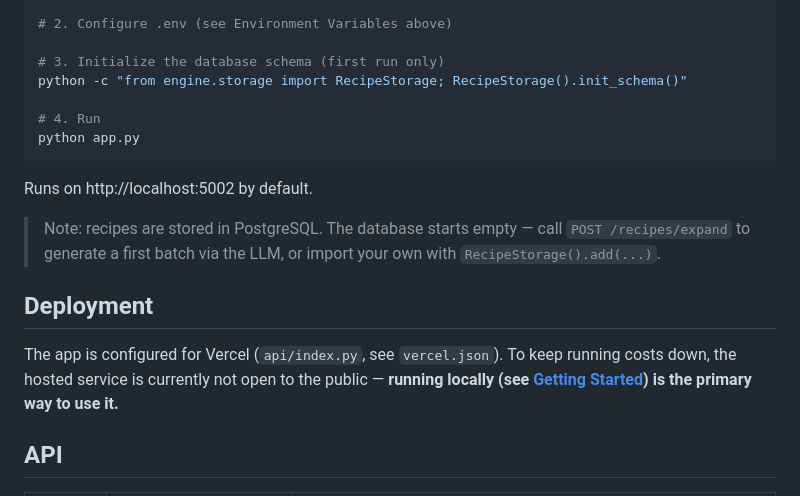
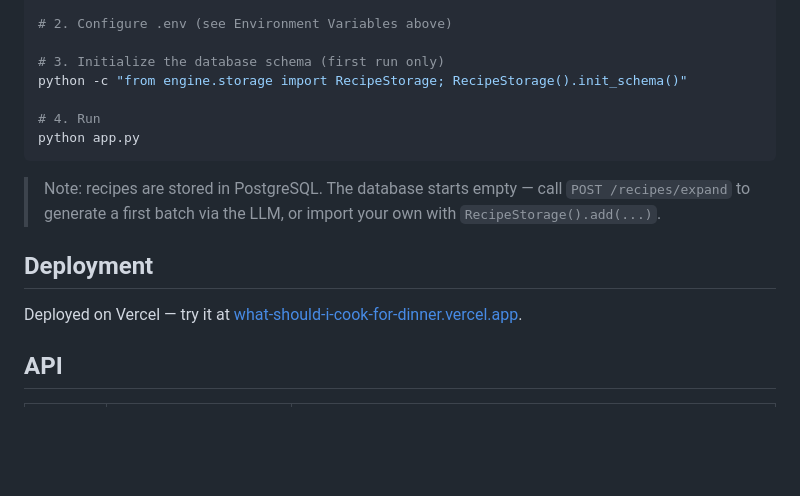
Before and after one commit to OU-GC/What-should-I-cook-for-dinner, a Markdown page: README.md, the part around the change. GitHub-like rendering; blank space fills up the shorter version.

Commit message:
20260611-6

````diff
--- a/README.md
+++ b/README.md
@@ -79,18 +79,13 @@ python -c "from engine.storage import RecipeStorage; RecipeStorage().init_schema
 python app.py
 ```
 
-Runs on http://localhost:5002 by default.
-
 > Note: recipes are stored in PostgreSQL. The database starts empty — call
 > `POST /recipes/expand` to generate a first batch via the LLM, or import your own
 > with `RecipeStorage().add(...)`.
 
 ## Deployment
 
-The app is configured for Vercel (`api/index.py`, see `vercel.json`). To keep
-running costs down, the hosted service is currently not open to the public —
-**running locally (see [Getting Started](#getting-started)) is the primary way
-to use it.**
+Deployed on Vercel — try it at [what-should-i-cook-for-dinner.vercel.app](https://what-should-i-cook-for-dinner.vercel.app/).
 
 ## API
 
````
